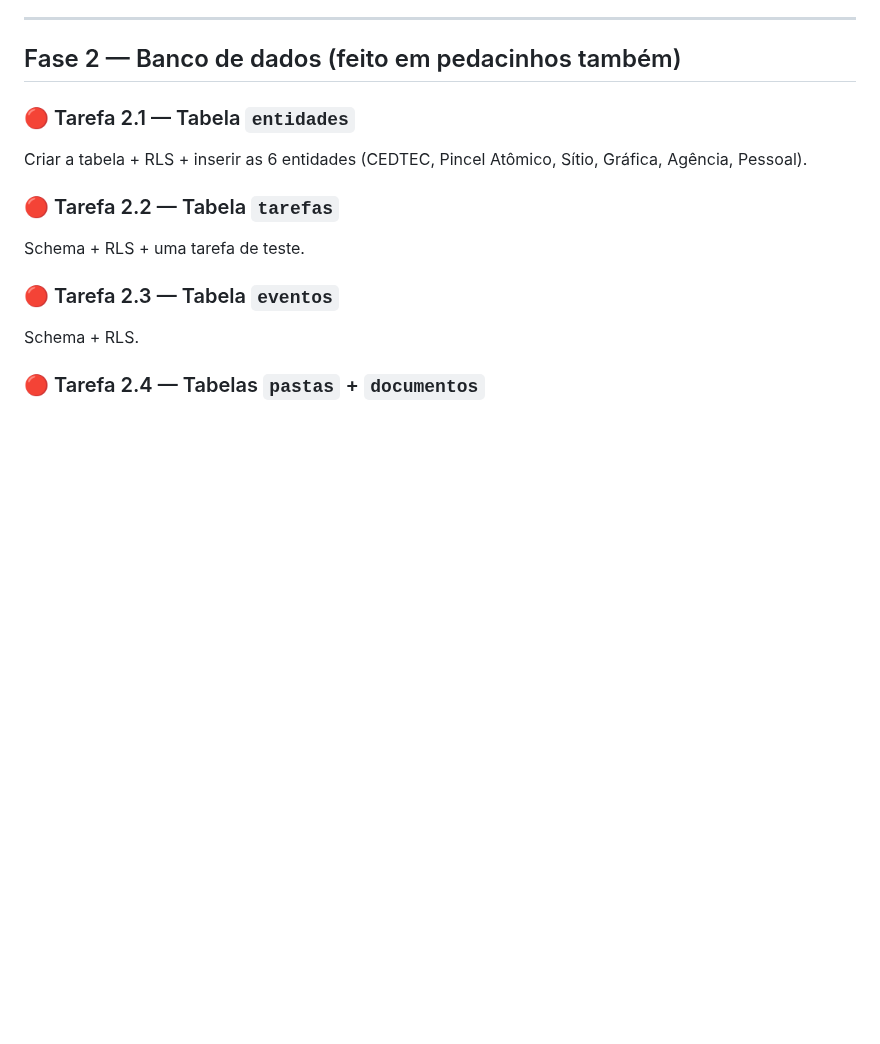
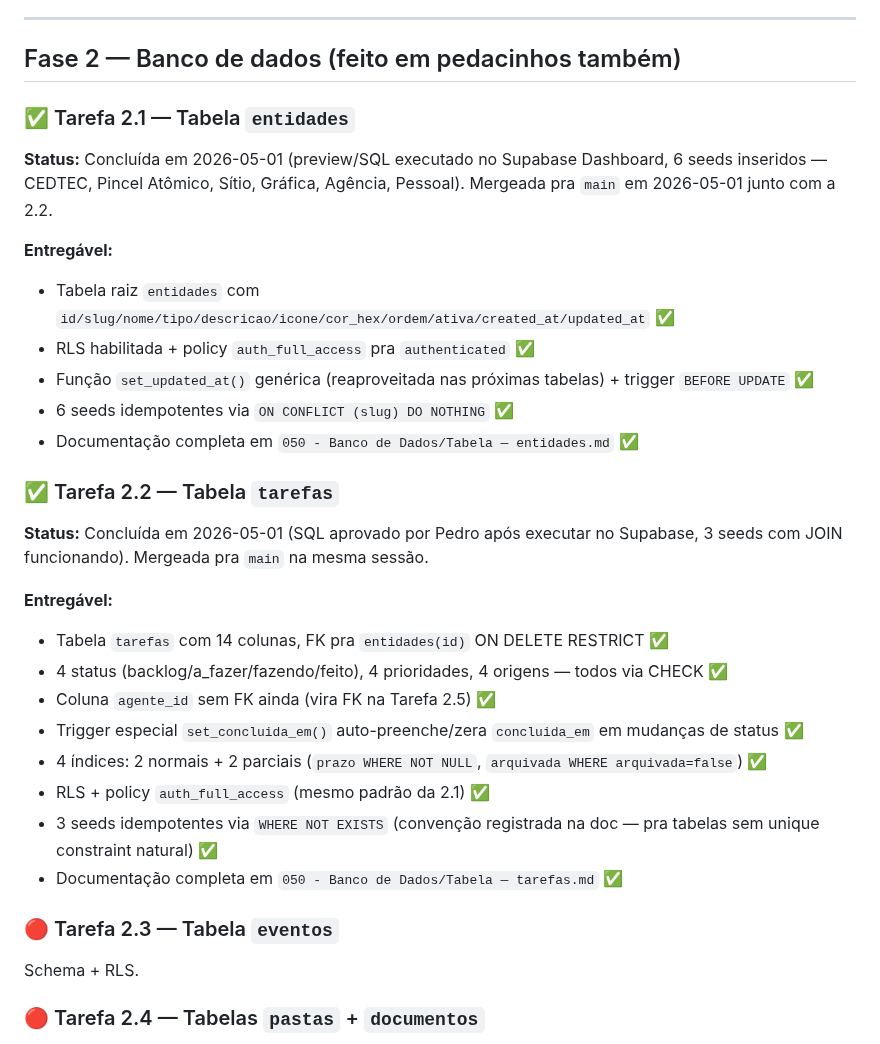
Before and after one commit to pedropertel/assistente-v4, a Markdown page: Backlog — Tarefas Pequenas.md, the part around the change. GitHub-like rendering; blank space fills up the shorter version.

Commit message:
docs: dev log 2026-05 + marca tarefas 2.1 e 2.2 como concluídas

```diff
--- a/Backlog — Tarefas Pequenas.md
+++ b/Backlog — Tarefas Pequenas.md
@@ -340,11 +340,30 @@ Se o escopo ficar maior que isso, **dividir em subtarefas antes de começar**.
 
 ## Fase 2 — Banco de dados (feito em pedacinhos também)
 
-### 🔴 Tarefa 2.1 — Tabela `entidades`
-Criar a tabela + RLS + inserir as 6 entidades (CEDTEC, Pincel Atômico, Sítio, Gráfica, Agência, Pessoal).
+### ✅ Tarefa 2.1 — Tabela `entidades`
 
-### 🔴 Tarefa 2.2 — Tabela `tarefas`
-Schema + RLS + uma tarefa de teste.
+**Status:** Concluída em 2026-05-01 (preview/SQL executado no Supabase Dashboard, 6 seeds inseridos — CEDTEC, Pincel Atômico, Sítio, Gráfica, Agência, Pessoal). Mergeada pra `main` em 2026-05-01 junto com a 2.2.
+
+**Entregável:**
+- Tabela raiz `entidades` com `id/slug/nome/tipo/descricao/icone/cor_hex/ordem/ativa/created_at/updated_at` ✅
+- RLS habilitada + policy `auth_full_access` pra `authenticated` ✅
+- Função `set_updated_at()` genérica (reaproveitada nas próximas tabelas) + trigger `BEFORE UPDATE` ✅
+- 6 seeds idempotentes via `ON CONFLICT (slug) DO NOTHING` ✅
+- Documentação completa em `050 - Banco de Dados/Tabela — entidades.md` ✅
+
+### ✅ Tarefa 2.2 — Tabela `tarefas`
+
+**Status:** Concluída em 2026-05-01 (SQL aprovado por Pedro após executar no Supabase, 3 seeds com JOIN funcionando). Mergeada pra `main` na mesma sessão.
+
+**Entregável:**
+- Tabela `tarefas` com 14 colunas, FK pra `entidades(id)` ON DELETE RESTRICT ✅
+- 4 status (backlog/a_fazer/fazendo/feito), 4 prioridades, 4 origens — todos via CHECK ✅
+- Coluna `agente_id` sem FK ainda (vira FK na Tarefa 2.5) ✅
+- Trigger especial `set_concluida_em()` auto-preenche/zera `concluida_em` em mudanças de status ✅
+- 4 índices: 2 normais + 2 parciais (`prazo WHERE NOT NULL`, `arquivada WHERE arquivada=false`) ✅
+- RLS + policy `auth_full_access` (mesmo padrão da 2.1) ✅
+- 3 seeds idempotentes via `WHERE NOT EXISTS` (convenção registrada na doc — pra tabelas sem unique constraint natural) ✅
+- Documentação completa em `050 - Banco de Dados/Tabela — tarefas.md` ✅
 
 ### 🔴 Tarefa 2.3 — Tabela `eventos`
 Schema + RLS.
```
Also changed, not shown: 080 - Dev Log/Dev Log — 2026-05.md (added, +63 -0 lines).
